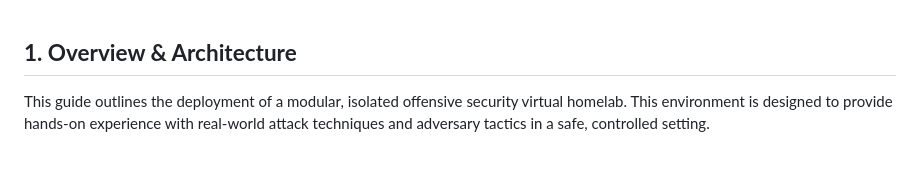
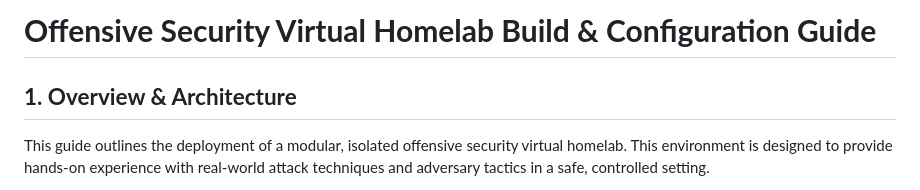
Before and after one commit to Jothikumar-J/homelab, a Markdown page: index.md, the part around the change. Rendered like a GitHub page; blank space fills up the shorter version.

```diff
--- a/index.md
+++ b/index.md
@@ -1,3 +1,5 @@
+# **Offensive Security Virtual Homelab Build & Configuration Guide**
+
 ## **1. Overview & Architecture**
 
 This guide outlines the deployment of a modular, isolated offensive security virtual homelab. This environment is designed to provide hands-on experience with real-world attack techniques and adversary tactics in a safe, controlled setting.
```
